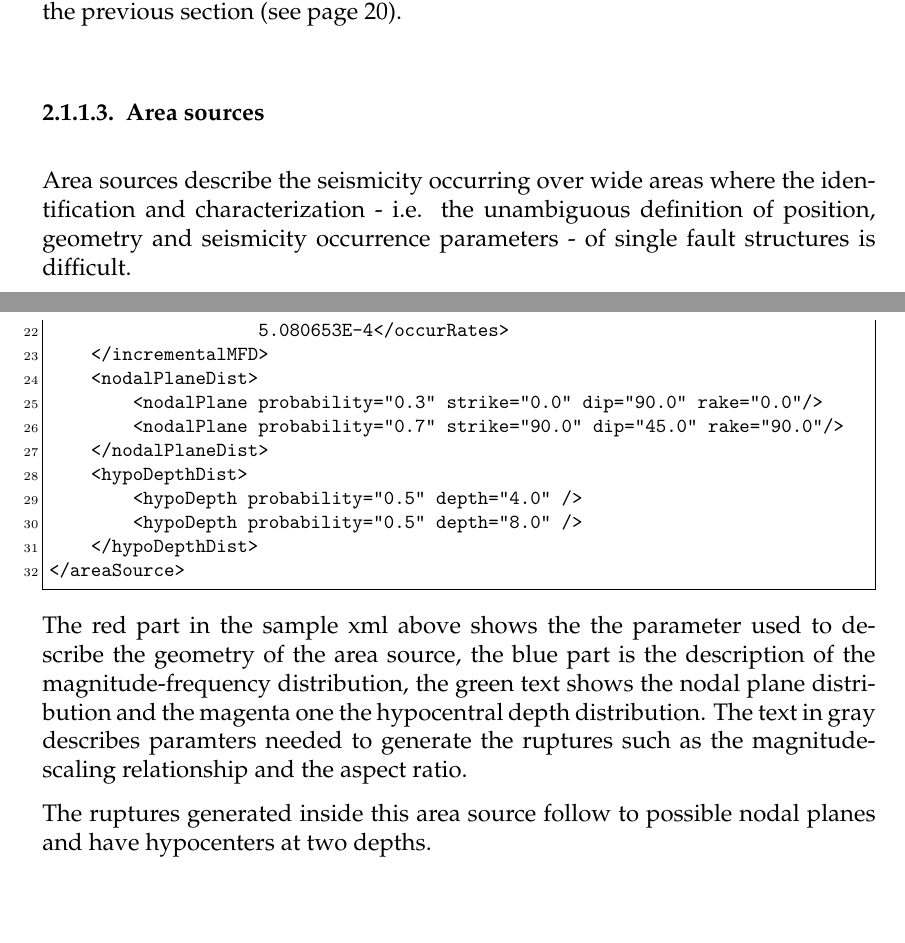
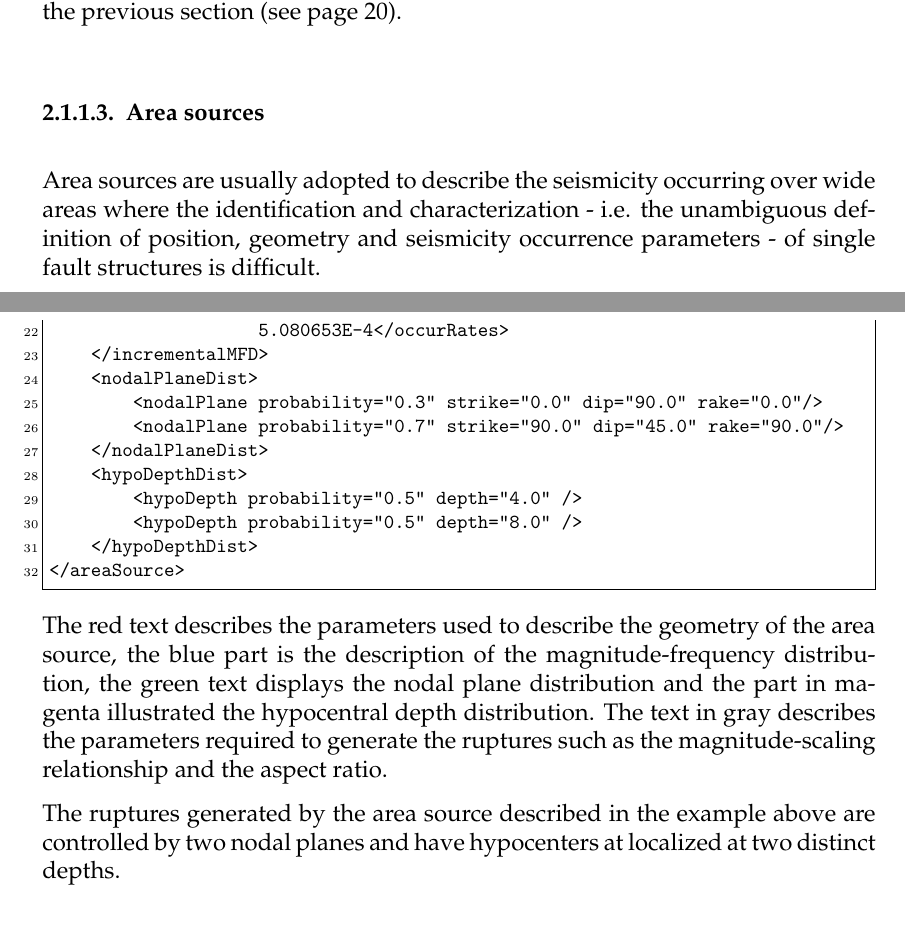
Before and after one commit to GEMScienceTools/oq-engine-docs, a LaTeX thesis (oq-manual.tex, which reads oqum/hazard/00_intro_oq.tex): two parts of pages 22 and 24 of 156, joined at a grey line, cut so that both start at the same text. Compiled offline with pdfLaTeX; an older LaTeX class or package is replaced by its successor.

Commit message:
Updated the description of area sources

```diff
--- a/oqum/hazard/00_intro_oq.tex
+++ b/oqum/hazard/00_intro_oq.tex
@@ -225,7 +225,8 @@ as described in the previous section (see page
 \index{Source type!area}
 \index{Area definition|see{Source type}}
 %
-Area sources describe the seismicity occurring over wide areas where
+Area sources are usually adopted to describe the seismicity occurring over
+wide areas where
 the identification and characterization - i.e. the unambiguous definition
 of position, geometry and seismicity occurrence parameters - of single
 fault structures is difficult.
@@ -297,15 +299,18 @@ numbers=left, numbersep=2pt]
     \textcolor{magenta}{</hypoDepthDist>}
 </areaSource>
 \end{Verbatim}
-The red part in the sample xml above shows the the parameter used to
-describe the geometry of the area source, the blue part is the description
-of the magnitude-frequency distribution, the green text shows the nodal
-plane distribution and the magenta one the hypocentral depth distribution.
-The text in gray describes paramters needed to generate the ruptures
+The red text describes the parameters used to describe the geometry of
+the area source, the blue part is the description
+of the magnitude-frequency distribution, the green text displays the nodal
+plane distribution and the part in magenta illustrated the hypocentral depth
+distribution.
+%
+The text in gray describes the parameters required to generate the ruptures
 such as the \gls{msr} and the aspect ratio.
 
-The ruptures generated inside this area source follow to possible nodal
-planes and have hypocenters at two depths.
+The ruptures generated by the area source described in the example above
+are controlled by two nodal planes and have hypocenters at localized
+at two distinct depths.
 %
 %  . . . . . . . . . . . . . . . . . . . . . . . . . . . . . . . . . . . . . . .
 \subsection{Fault source with floating ruptures}
```
Also changed, not shown: oqum/hazard/00_intro_oq.tex (9 more changed lines).
